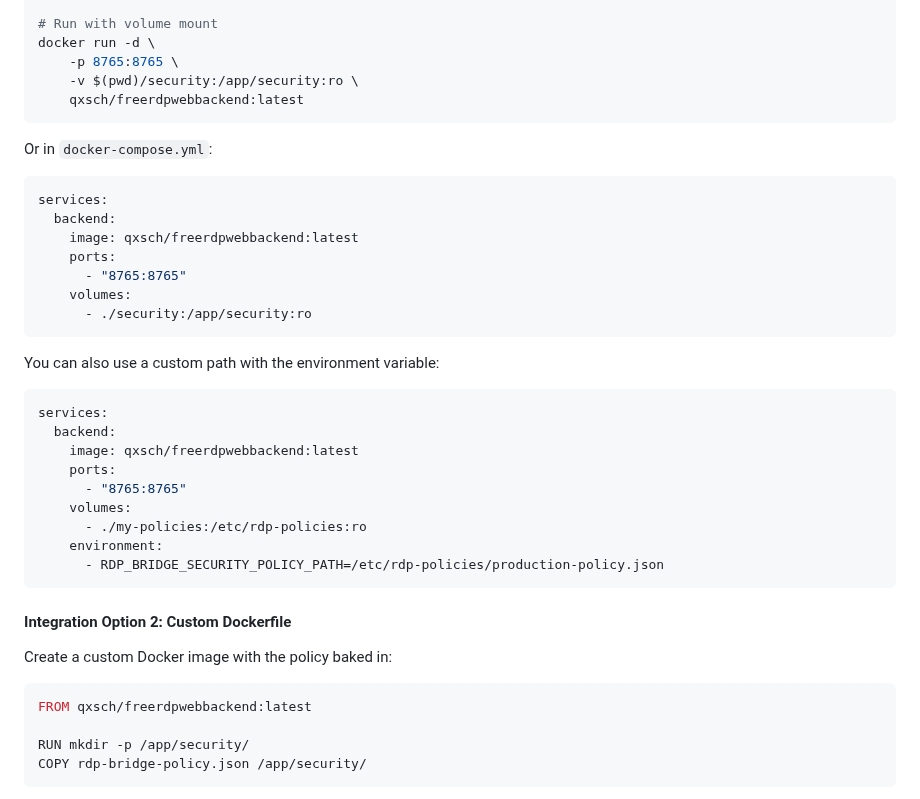
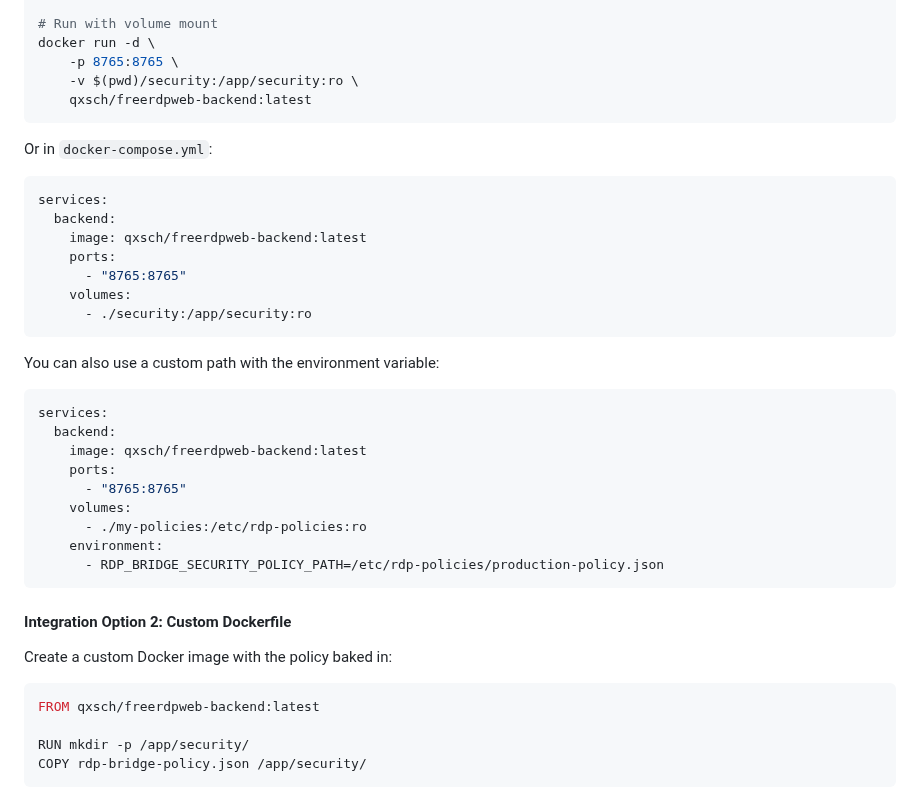
Before and after one commit to qxsch/freerdp-web, a Markdown page: README.md, the part around the change. Drawn GitHub-style.

Commit message:
updated documentation

````diff
--- a/README.md
+++ b/README.md
@@ -761,7 +761,7 @@ EOF
 docker run -d \
     -p 8765:8765 \
     -v $(pwd)/security:/app/security:ro \
-    qxsch/freerdpwebbackend:latest
+    qxsch/freerdpweb-backend:latest
 ```
 
 Or in `docker-compose.yml`:
@@ -769,7 +769,7 @@ Or in `docker-compose.yml`:
 ```yaml
 services:
   backend:
-    image: qxsch/freerdpwebbackend:latest
+    image: qxsch/freerdpweb-backend:latest
     ports:
       - "8765:8765"
     volumes:
@@ -781,7 +781,7 @@ You can also use a custom path with the environment variable:
 ```yaml
 services:
   backend:
-    image: qxsch/freerdpwebbackend:latest
+    image: qxsch/freerdpweb-backend:latest
     ports:
       - "8765:8765"
     volumes:
@@ -795,7 +795,7 @@ services:
 Create a custom Docker image with the policy baked in:
 
 ```dockerfile
-FROM qxsch/freerdpwebbackend:latest
+FROM qxsch/freerdpweb-backend:latest
 
 RUN mkdir -p /app/security/
 COPY rdp-bridge-policy.json /app/security/
````
